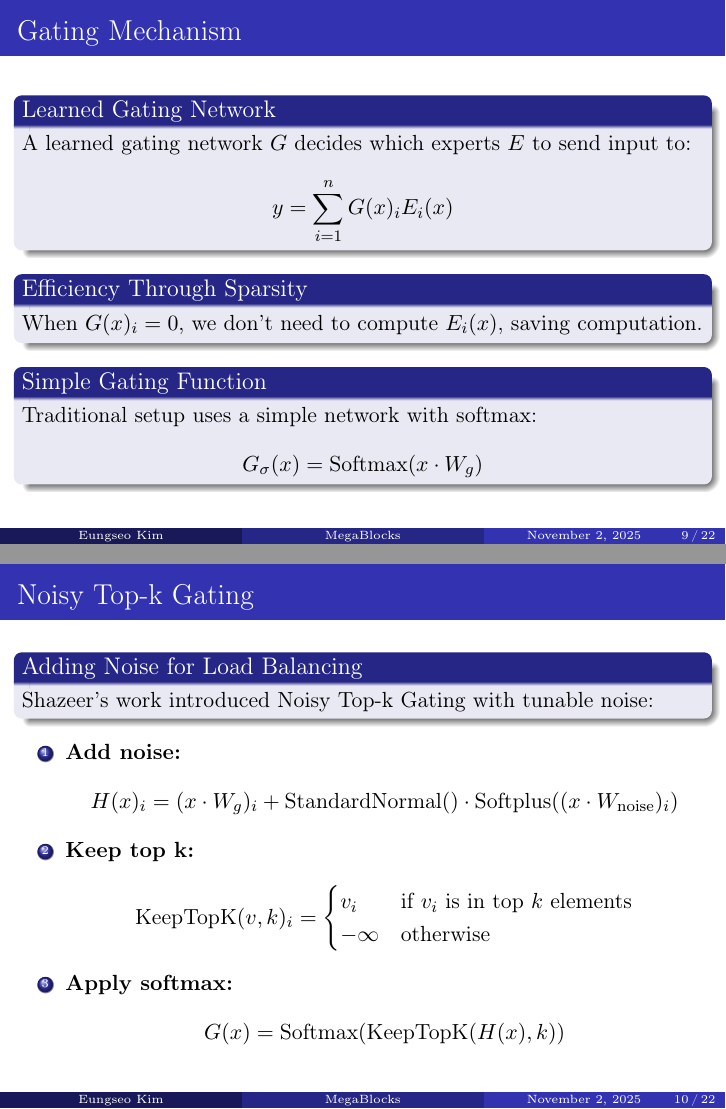
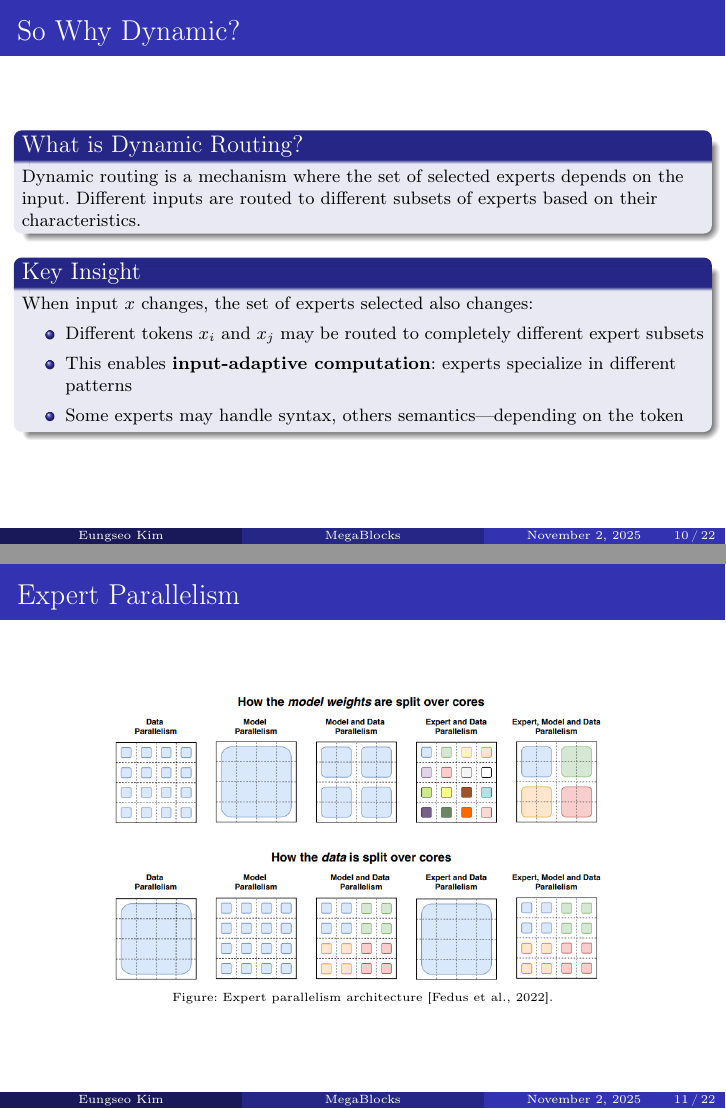
Before and after one commit to Kim-Eungseo/MegaBlocks, LaTeX slides (main.tex): pages 9 and 10 of 22 before the commit and pages 10 and 11 of 22 after it, joined at a grey line. Compiled offline with pdfLaTeX.

Commit message:
second commit

```diff
--- a/main.tex
+++ b/main.tex
@@ -127,3 +178,8 @@
     \end{center}
 \end{frame}
 
+\begin{frame}{So Why Dynamic?}
+    \begin{block}{What is Dynamic Routing?}
+    \footnotesize
+    Dynamic routing is a mechanism where the set of selected experts depends on the input.
+    Different inputs are routed to different subsets of experts based on their characteristics.
@@ -133,6 +186,13 @@
     \end{block}
 
-    \begin{block}{Scaling Without Computation Overhead}
-    Shazeer's work showed that conditional computation allows scaling model size without increasing computation proportionally—thousands of experts can be used in each MoE layer.
+    \begin{block}{Key Insight}
+    \footnotesize
+    When input $x$ changes, the set of experts selected also changes:
+    \begin{itemize}
+        \footnotesize
+        \item Different tokens $x_i$ and $x_j$ may be routed to completely different expert subsets
+        \item This enables \textbf{input-adaptive computation}: experts specialize in different patterns
+        \item Some experts may handle syntax, others semantics—depending on the token
+    \end{itemize}
     \end{block}
 
@@ -145,63 +199,12 @@
 \end{frame}
 
-\begin{frame}{Gating Mechanism}
-    \begin{block}{Learned Gating Network}
-    A learned gating network $G$ decides which experts $E$ to send input to:
-    \[
-    y = \sum_{i=1}^{n} G(x)_i E_i(x)
-    \]
-    \end{block}
+\begin{frame}{Expert Parallelism}
+    \begin{center}
+    \includegraphics[width=0.75\textwidth]{images/expert_parellelism.png}
 
-    \begin{block}{Efficiency Through Sparsity}
-    When $G(x)_i = 0$, we don't need to compute $E_i(x)$, saving computation.
-    \end{block}
+    \tiny Figure: Expert parallelism architecture \cite{fedus2022switch}.
+    \end{center}
 
-    \begin{block}{Simple Gating Function}
-    Traditional setup uses a simple network with softmax:
-    \[
-    G_\sigma(x) = \text{Softmax}(x \cdot W_g)
-    \]
-    \end{block}
-\end{frame}
-
-\begin{frame}{Noisy Top-k Gating}
-    \begin{block}{Adding Noise for Load Balancing}
-    Shazeer's work introduced Noisy Top-k Gating with tunable noise:
-    \end{block}
-
-    \begin{enumerate}
-        \item \textbf{Add noise:}
-        \[
-        H(x)_i = (x \cdot W_g)_i + \text{StandardNormal}() \cdot \text{Softplus}((x \cdot W_{\text{noise}})_i)
-        \]
-
-        \item \textbf{Keep top k:}
-        \[
-        \text{KeepTopK}(v,k)_i = \begin{cases}
-        v_i & \text{if } v_i \text{ is in top } k \text{ elements} \\
-        -\infty & \text{otherwise}
-        \end{cases}
-        \]
-
-        \item \textbf{Apply softmax:}
-        \[
-        G(x) = \text{Softmax}(\text{KeepTopK}(H(x), k))
-        \]
-    \end{enumerate}
-\end{frame}
-
-\begin{frame}{Why Top-k and Noise?}
-    \begin{block}{Benefits of Low k}
-    By using a low k (e.g., 1 or 2), we can train and run inference much faster than if many experts were activated.
-    \end{block}
-
-    \begin{block}{Why More Than One Expert?}
-    Initial conjecture: routing to more than one expert was needed for the gate to learn how to route to different experts. Switch Transformers later revisited this decision.
-    \end{block}
-
-    \begin{block}{Why Add Noise?}
-    Noise is added for \textbf{load balancing} across experts!
-    \end{block}
 \end{frame}
 
 \begin{frame}[shrink]{Prior MoE Transformer Training}
```
Also changed, not shown: images/expert_parellelism.png (added), main.pdf, main.tex (146 more changed lines), 8 other files.
